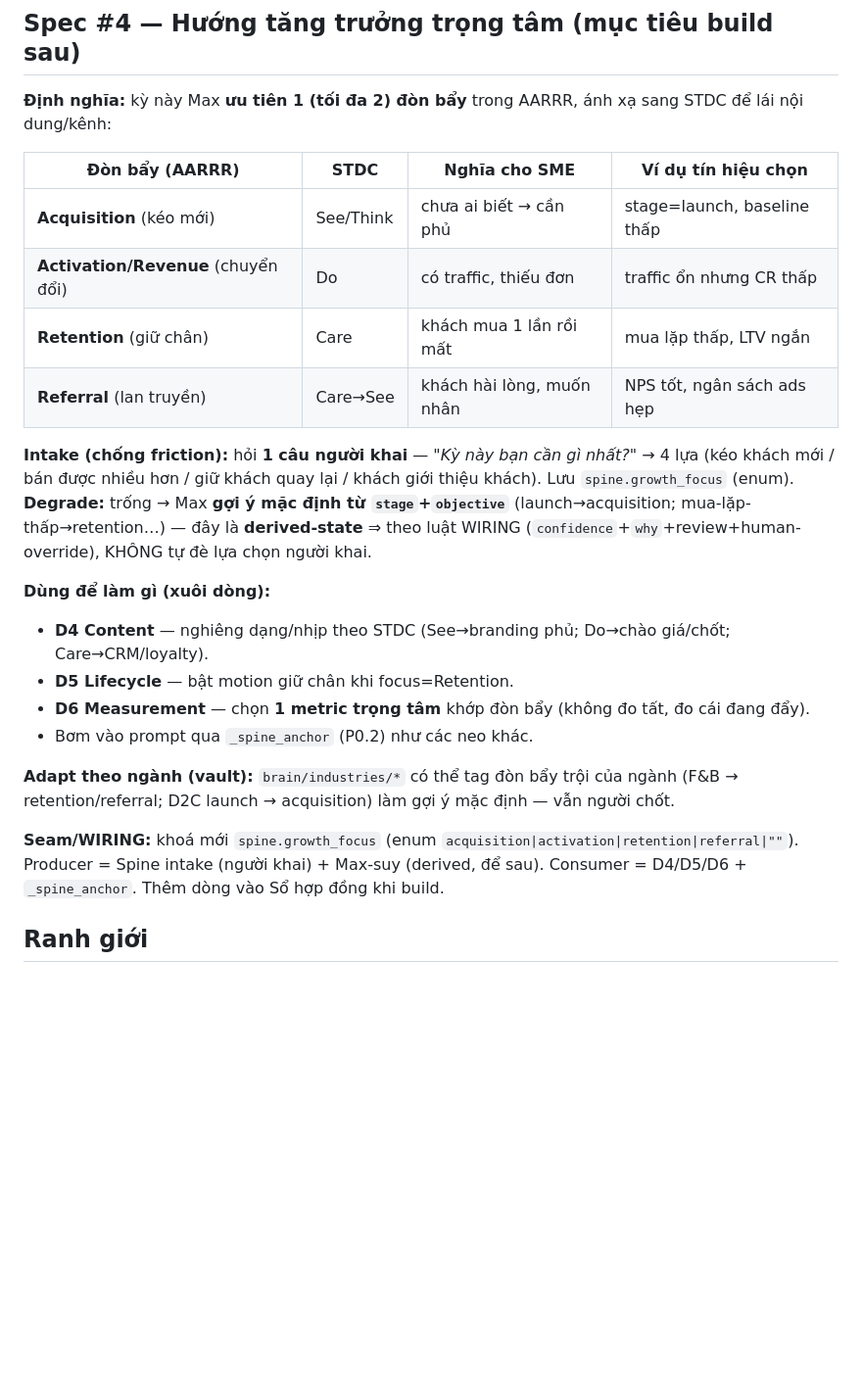
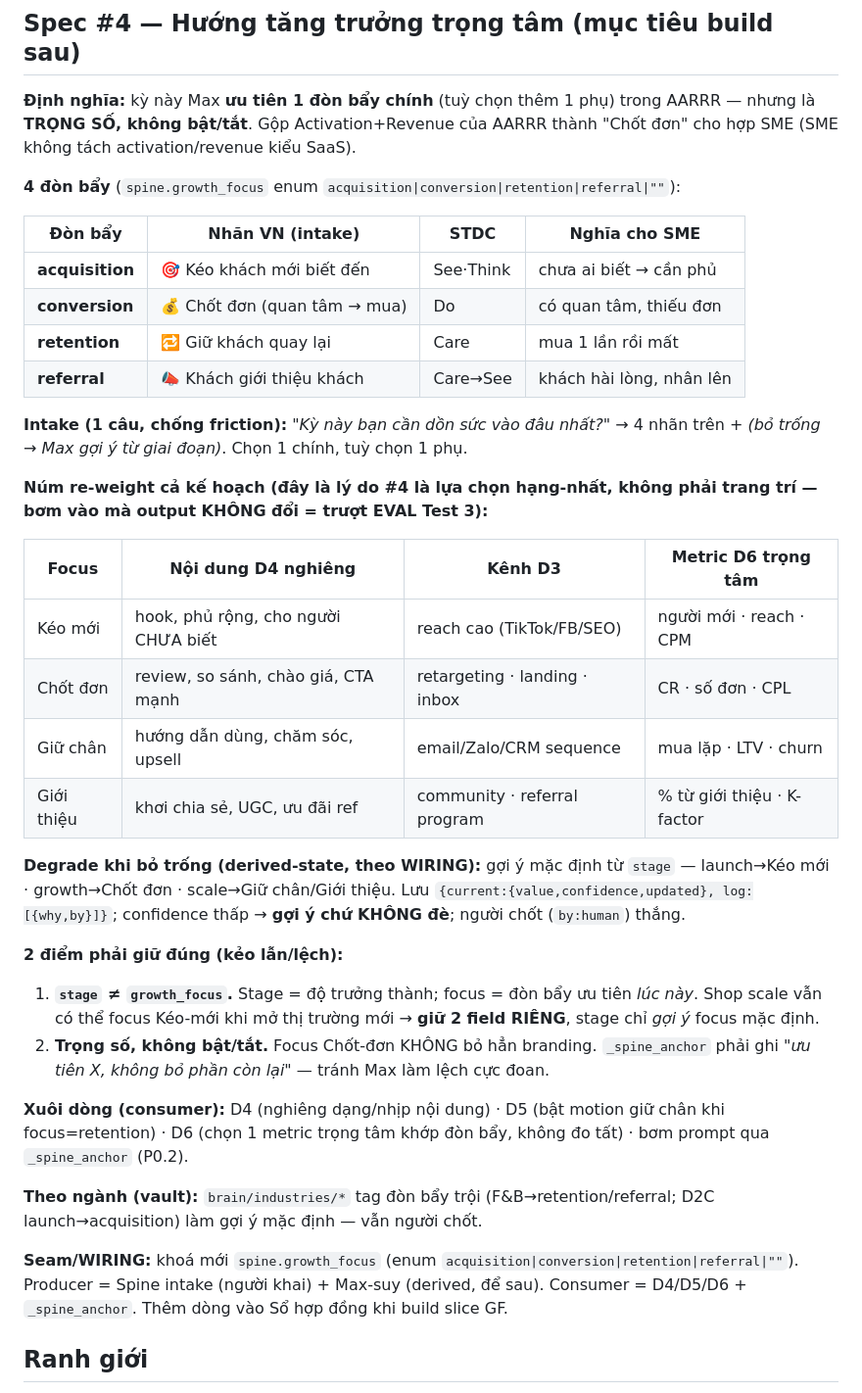
Before and after one commit to TimothyMt/markos-web, a Markdown page: docs/cmo/STRATEGY-FRAMEWORK.md, the part around the change. Shown at 98% size. Rendered like a GitHub page; blank space fills up the shorter version.

Commit message:
docs(cmo): đào sâu #4 Hướng tăng trưởng — 4 đòn bẩy + núm re-weight + derived-state
- 4 đòn bẩy SME (acquisition|conversion|retention|referral) + nhãn intake VN.
- Bảng "núm re-weight" D4/D3/D6 theo focus (bằng chứng #4 đổi output thật —
  chống trượt EVAL Test 3).
- Degrade suy từ stage (derived-state, gợi ý không đè).
- 2 guardrail: stage≠growth_focus (giữ riêng); trọng số không bật/tắt.

Co-Authored-By: Claude Opus 4.8 <noreply@anthropic.com>

```diff
--- a/docs/cmo/STRATEGY-FRAMEWORK.md
+++ b/docs/cmo/STRATEGY-FRAMEWORK.md
@@ -29,26 +29,39 @@ Spine (P0.1) build trên Dunford + STP thật, nên khung Max **vốn đã bám
 
 ## Spec #4 — Hướng tăng trưởng trọng tâm (mục tiêu build sau)
 
-**Định nghĩa:** kỳ này Max **ưu tiên 1 (tối đa 2) đòn bẩy** trong AARRR, ánh xạ sang STDC để lái nội dung/kênh:
+**Định nghĩa:** kỳ này Max **ưu tiên 1 đòn bẩy chính** (tuỳ chọn thêm 1 phụ) trong AARRR — nhưng là **TRỌNG SỐ, không bật/tắt**. Gộp Activation+Revenue của AARRR thành "Chốt đơn" cho hợp SME (SME không tách activation/revenue kiểu SaaS).
 
-| Đòn bẩy (AARRR) | STDC | Nghĩa cho SME | Ví dụ tín hiệu chọn |
+**4 đòn bẩy** (`spine.growth_focus` enum `acquisition|conversion|retention|referral|""`):
+
+| Đòn bẩy | Nhãn VN (intake) | STDC | Nghĩa cho SME |
 |---|---|---|---|
-| **Acquisition** (kéo mới) | See/Think | chưa ai biết → cần phủ | stage=launch, baseline thấp |
-| **Activation/Revenue** (chuyển đổi) | Do | có traffic, thiếu đơn | traffic ổn nhưng CR thấp |
-| **Retention** (giữ chân) | Care | khách mua 1 lần rồi mất | mua lặp thấp, LTV ngắn |
-| **Referral** (lan truyền) | Care→See | khách hài lòng, muốn nhân | NPS tốt, ngân sách ads hẹp |
+| **acquisition** | 🎯 Kéo khách mới biết đến | See·Think | chưa ai biết → cần phủ |
+| **conversion** | 💰 Chốt đơn (quan tâm → mua) | Do | có quan tâm, thiếu đơn |
+| **retention** | 🔁 Giữ khách quay lại | Care | mua 1 lần rồi mất |
+| **referral** | 📣 Khách giới thiệu khách | Care→See | khách hài lòng, nhân lên |
 
-**Intake (chống friction):** hỏi **1 câu người khai** — *"Kỳ này bạn cần gì nhất?"* → 4 lựa (kéo khách mới / bán được nhiều hơn / giữ khách quay lại / khách giới thiệu khách). Lưu `spine.growth_focus` (enum). **Degrade:** trống → Max **gợi ý mặc định từ `stage`+`objective`** (launch→acquisition; mua-lặp-thấp→retention…) — đây là **derived-state** ⇒ theo luật WIRING (`confidence`+`why`+review+human-override), KHÔNG tự đè lựa chọn người khai.
+**Intake (1 câu, chống friction):** *"Kỳ này bạn cần dồn sức vào đâu nhất?"* → 4 nhãn trên + *(bỏ trống → Max gợi ý từ giai đoạn)*. Chọn 1 chính, tuỳ chọn 1 phụ.
 
-**Dùng để làm gì (xuôi dòng):**
-- **D4 Content** — nghiêng dạng/nhịp theo STDC (See→branding phủ; Do→chào giá/chốt; Care→CRM/loyalty).
-- **D5 Lifecycle** — bật motion giữ chân khi focus=Retention.
-- **D6 Measurement** — chọn **1 metric trọng tâm** khớp đòn bẩy (không đo tất, đo cái đang đẩy).
-- Bơm vào prompt qua `_spine_anchor` (P0.2) như các neo khác.
+**Núm re-weight cả kế hoạch (đây là lý do #4 là lựa chọn hạng-nhất, không phải trang trí — bơm vào mà output KHÔNG đổi = trượt EVAL Test 3):**
 
-**Adapt theo ngành (vault):** `brain/industries/*` có thể tag đòn bẩy trội của ngành (F&B → retention/referral; D2C launch → acquisition) làm gợi ý mặc định — vẫn người chốt.
+| Focus | Nội dung D4 nghiêng | Kênh D3 | Metric D6 trọng tâm |
+|---|---|---|---|
+| Kéo mới | hook, phủ rộng, cho người CHƯA biết | reach cao (TikTok/FB/SEO) | người mới · reach · CPM |
+| Chốt đơn | review, so sánh, chào giá, CTA mạnh | retargeting · landing · inbox | CR · số đơn · CPL |
+| Giữ chân | hướng dẫn dùng, chăm sóc, upsell | email/Zalo/CRM sequence | mua lặp · LTV · churn |
+| Giới thiệu | khơi chia sẻ, UGC, ưu đãi ref | community · referral program | % từ giới thiệu · K-factor |
 
-**Seam/WIRING:** khoá mới `spine.growth_focus` (enum `acquisition|activation|retention|referral|""`). Producer = Spine intake (người khai) + Max-suy (derived, để sau). Consumer = D4/D5/D6 + `_spine_anchor`. Thêm dòng vào Sổ hợp đồng khi build.
+**Degrade khi bỏ trống (derived-state, theo WIRING):** gợi ý mặc định từ `stage` — launch→Kéo mới · growth→Chốt đơn · scale→Giữ chân/Giới thiệu. Lưu `{current:{value,confidence,updated}, log:[{why,by}]}`; confidence thấp → **gợi ý chứ KHÔNG đè**; người chốt (`by:human`) thắng.
+
+**2 điểm phải giữ đúng (kẻo lẫn/lệch):**
+1. **`stage` ≠ `growth_focus`.** Stage = độ trưởng thành; focus = đòn bẩy ưu tiên *lúc này*. Shop scale vẫn có thể focus Kéo-mới khi mở thị trường mới → **giữ 2 field RIÊNG**, stage chỉ *gợi ý* focus mặc định.
+2. **Trọng số, không bật/tắt.** Focus Chốt-đơn KHÔNG bỏ hẳn branding. `_spine_anchor` phải ghi *"ưu tiên X, không bỏ phần còn lại"* — tránh Max làm lệch cực đoan.
+
+**Xuôi dòng (consumer):** D4 (nghiêng dạng/nhịp nội dung) · D5 (bật motion giữ chân khi focus=retention) · D6 (chọn 1 metric trọng tâm khớp đòn bẩy, không đo tất) · bơm prompt qua `_spine_anchor` (P0.2).
+
+**Theo ngành (vault):** `brain/industries/*` tag đòn bẩy trội (F&B→retention/referral; D2C launch→acquisition) làm gợi ý mặc định — vẫn người chốt.
+
+**Seam/WIRING:** khoá mới `spine.growth_focus` (enum `acquisition|conversion|retention|referral|""`). Producer = Spine intake (người khai) + Max-suy (derived, để sau). Consumer = D4/D5/D6 + `_spine_anchor`. Thêm dòng vào Sổ hợp đồng khi build slice GF.
 
 ## Ranh giới
 - File này là **xương + spec**, KHÔNG code. Build #4 = slice riêng (xem INDEX).
```
